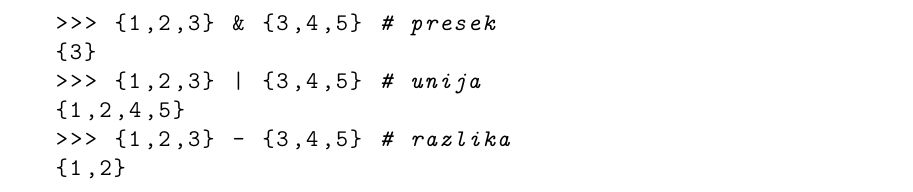
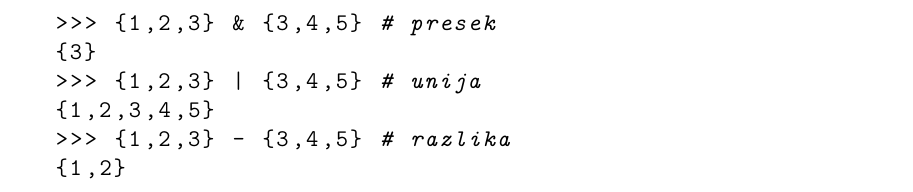
Before and after one commit to mmoskon/OP_skripta, a LaTeX book (OP_FKKT.tex, which reads P11_mnozice.tex): part of page 123 of 206, cut so that both start at the same text. Compiled offline with pdfLaTeX.

Commit message:
Popravek unija

```diff
--- a/P11_mnozice.tex
+++ b/P11_mnozice.tex
@@ -111,7 +111,7 @@ Primer uporabe zgornjih operacij je sledeč:
 >>> {1,2,3} & {3,4,5} # presek
 {3}
 >>> {1,2,3} | {3,4,5} # unija
-{1,2,4,5}
+{1,2,3,4,5}
 >>> {1,2,3} - {3,4,5} # razlika
 {1,2}
 \end{lstlisting}
```
Also changed, not shown: OP_skripta.pdf.
